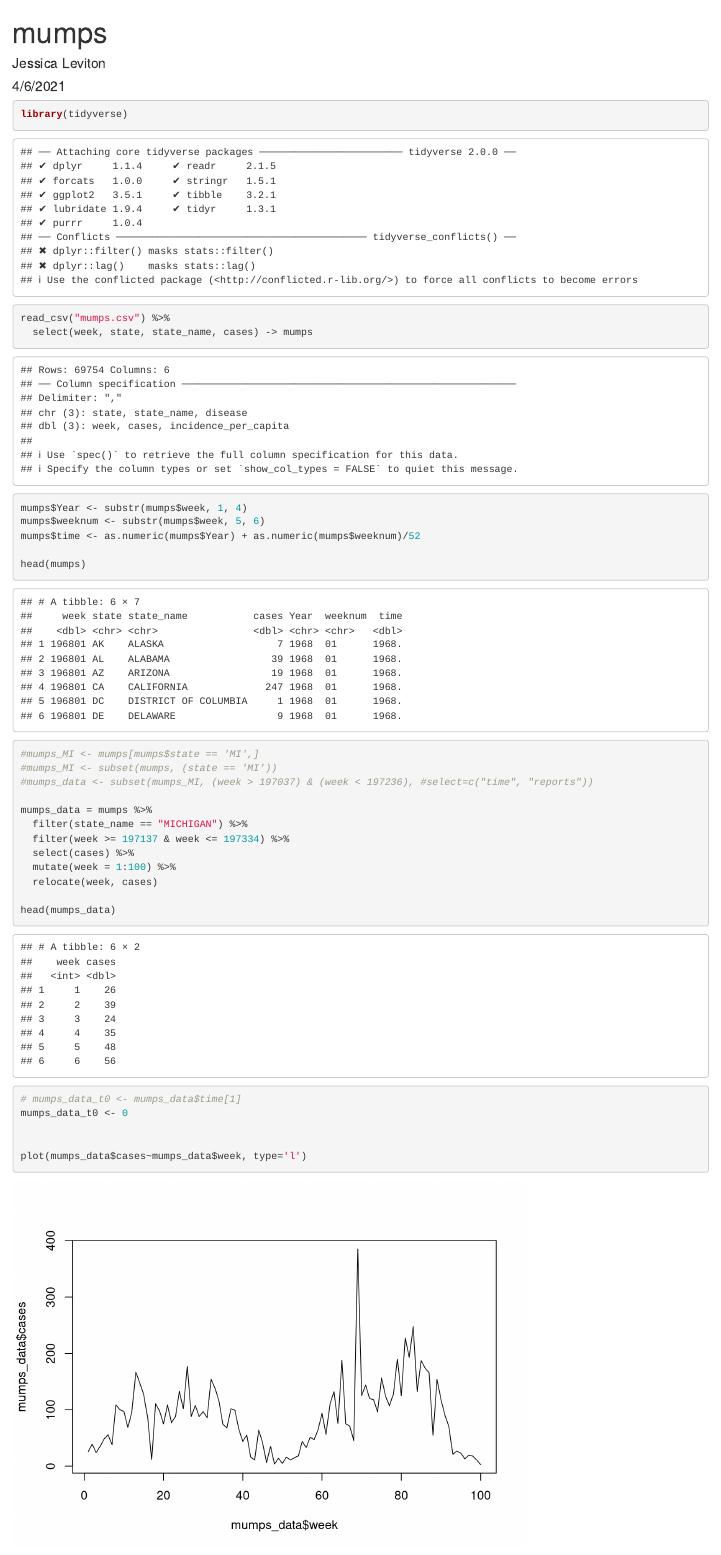
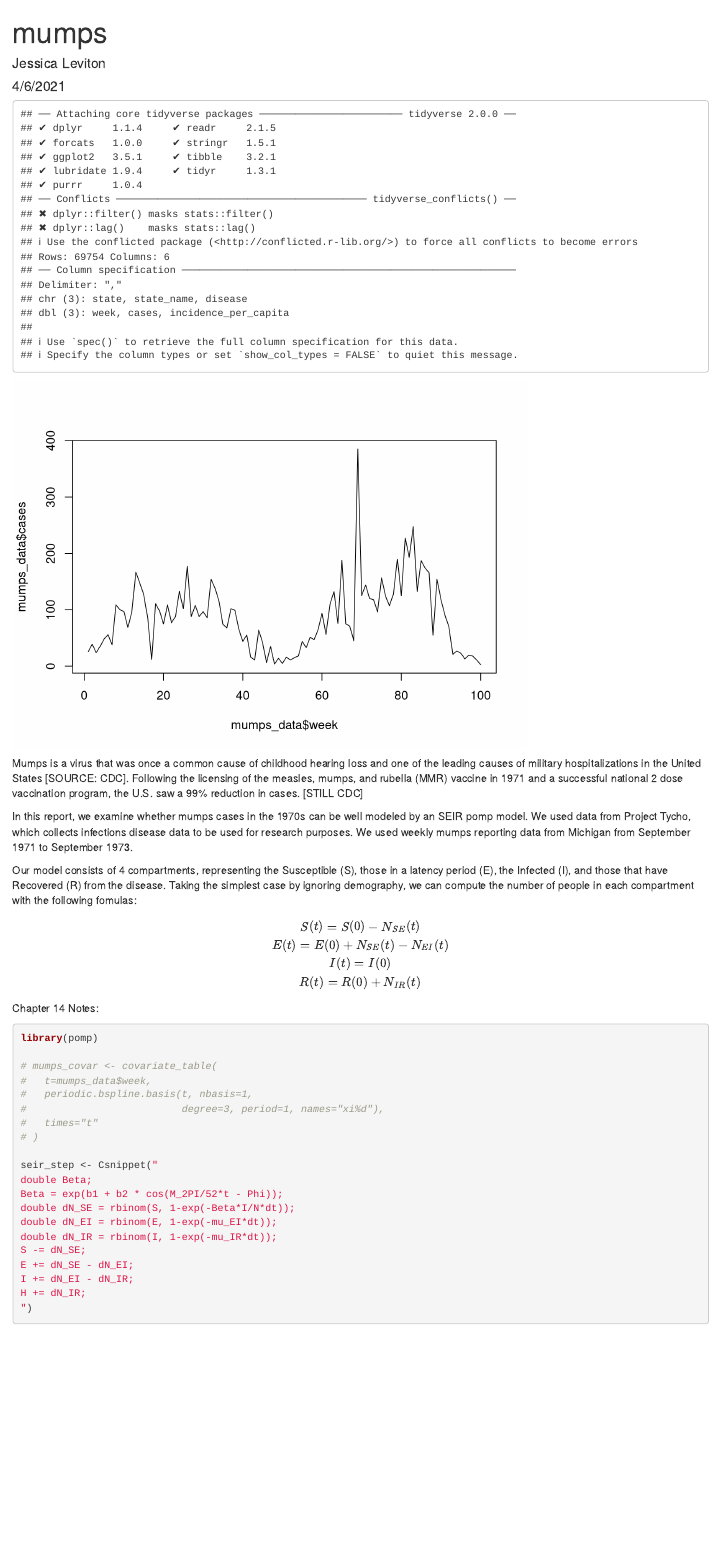
Before and after one commit to jessicaleviton/Stats_531_Final, an R Markdown document (mumps.Rmd): the page in a window 1100 px wide, from its top. Rendered offline with R 4.5, knitr and Pandoc, with nearby package versions; some code elsewhere in the file could not run offline; common packages that the code uses without loading them are loaded.

Commit message:
Add beginning introduction text

````diff
--- a/mumps.Rmd
+++ b/mumps.Rmd
@@ -9,7 +9,7 @@ output: html_document
 knitr::opts_chunk$set(echo = TRUE)
 ```
 
-```{r import}
+```{r import, echo=FALSE, results=FALSE}
 library(tidyverse)
 
 read_csv("mumps.csv") %>%
@@ -39,6 +39,22 @@ mumps_data_t0 <- 0
 
 plot(mumps_data$cases~mumps_data$week, type='l')
 ```
+
+Mumps is a virus that was once a common cause of childhood hearing loss and one of the leading causes of military hospitalizations in the United States [SOURCE: CDC]. Following the licensing of the measles, mumps, and rubella (MMR) vaccine in 1971 and a successful national 2 dose vaccination program, the U.S. saw a 99% reduction in cases. [STILL CDC]
+
+In this report, we examine whether mumps cases in the 1970s can be well modeled by an SEIR pomp model. We used data from Project Tycho, which collects infections disease data to be used for research purposes. We used weekly mumps reporting data from Michigan from September 1971 to September 1973.
+
+Our model consists of 4 compartments, representing the Susceptible (S), those in a latency period (E), the Infected (I), and those that have Recovered (R) from the disease. Taking the simplest case by ignoring demography, we can compute the number of people in each compartment with the following fomulas:
+
+$$
+S(t) = S(0) - N_{SE}(t)
+\\
+E(t) = E(0) + N_{SE}(t) - N_{EI}(t)
+\\
+I(t) = I(0)
+\\
+R(t) = R(0) + N_{IR}(t)
+$$
 
 Chapter 14 Notes:
 
````
